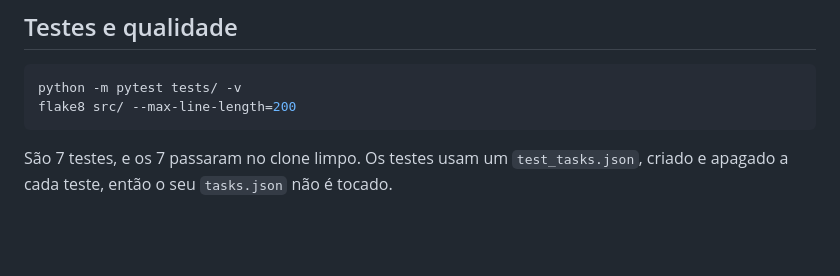
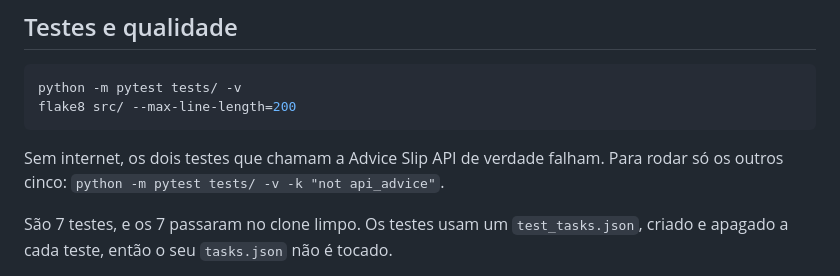
Before and after one commit to IsaacGomes260653/forget_me_not, a Markdown page: README.md, the part around the change. Drawn GitHub-style; blank space fills up the shorter version.

Commit message:
docs: como rodar os testes sem internet

````diff
--- a/README.md
+++ b/README.md
@@ -149,6 +149,8 @@ python -m pytest tests/ -v
 flake8 src/ --max-line-length=200
 ```
 
+Sem internet, os dois testes que chamam a Advice Slip API de verdade falham. Para rodar só os outros cinco: `python -m pytest tests/ -v -k "not api_advice"`.
+
 São 7 testes, e os 7 passaram no clone limpo. Os testes usam um `test_tasks.json`, criado e apagado a cada teste, então o seu `tasks.json` não é tocado.
 
 <details>
````
